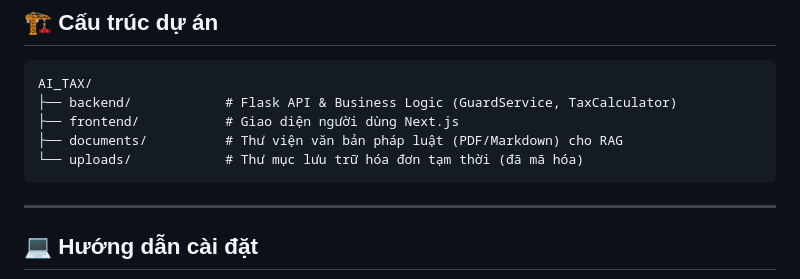
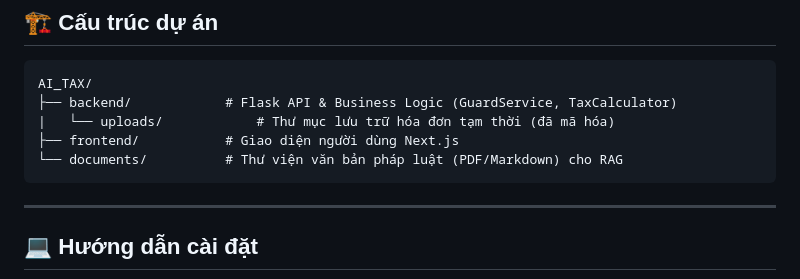
Before and after one commit to huydtq1996/AI_TAX, a Markdown page: README.md, the part around the change. Drawn GitHub-style.

Commit message:
docs: update project documentation in README.md

````diff
--- a/README.md
+++ b/README.md
@@ -36,9 +36,9 @@ Tax_AI Trust Blueprint là hệ thống hỗ trợ khai báo thuế và quản l
 ```text
 AI_TAX/
 ├── backend/            # Flask API & Business Logic (GuardService, TaxCalculator)
+|   └── uploads/            # Thư mục lưu trữ hóa đơn tạm thời (đã mã hóa)
 ├── frontend/           # Giao diện người dùng Next.js
-├── documents/          # Thư viện văn bản pháp luật (PDF/Markdown) cho RAG
-└── uploads/            # Thư mục lưu trữ hóa đơn tạm thời (đã mã hóa)
+└── documents/          # Thư viện văn bản pháp luật (PDF/Markdown) cho RAG
 ```
 
 ---
````
